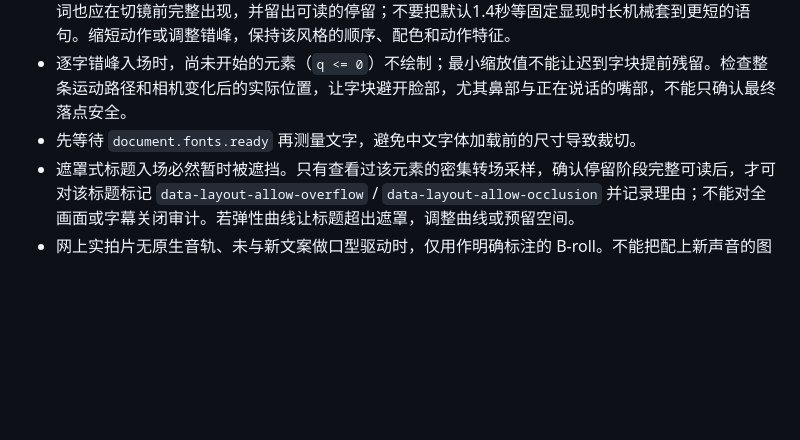
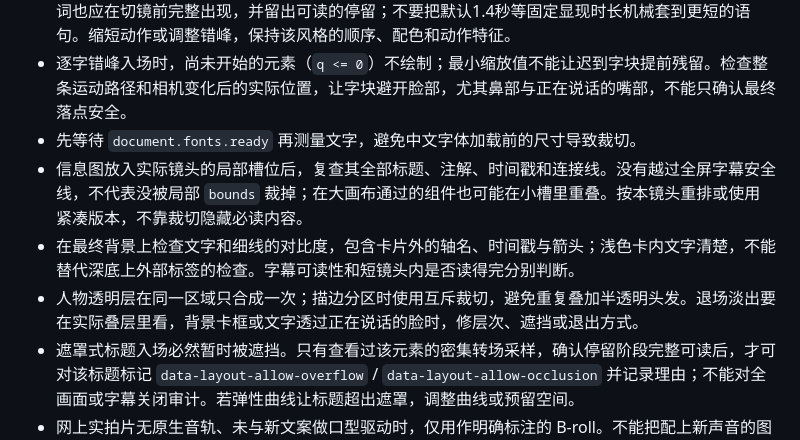
Before and after one commit to maomyu/talking-head-motion, a Markdown page: references/quality-review.md, the part around the change. Drawn GitHub-style; blank space fills up the shorter version.

Commit message:
Check local diagram clipping and composite readability

```diff
--- a/references/quality-review.md
+++ b/references/quality-review.md
@@ -16,6 +16,9 @@
 - 按最终词轴的实际阶段时长安排动画，包含错峰延迟、进入、完整停留和退出。最短阶段里的关键步骤词也应在切镜前完整出现，并留出可读的停留；不要把默认1.4秒等固定显现时长机械套到更短的语句。缩短动作或调整错峰，保持该风格的顺序、配色和动作特征。
 - 逐字错峰入场时，尚未开始的元素（`q <= 0`）不绘制；最小缩放值不能让迟到字块提前残留。检查整条运动路径和相机变化后的实际位置，让字块避开脸部，尤其鼻部与正在说话的嘴部，不能只确认最终落点安全。
 - 先等待 `document.fonts.ready` 再测量文字，避免中文字体加载前的尺寸导致裁切。
+- 信息图放入实际镜头的局部槽位后，复查其全部标题、注解、时间戳和连接线。没有越过全屏字幕安全线，不代表没被局部 `bounds` 裁掉；在大画布通过的组件也可能在小槽里重叠。按本镜头重排或使用紧凑版本，不靠裁切隐藏必读内容。
+- 在最终背景上检查文字和细线的对比度，包含卡片外的轴名、时间戳与箭头；浅色卡内文字清楚，不能替代深底上外部标签的检查。字幕可读性和短镜头内是否读得完分别判断。
+- 人物透明层在同一区域只合成一次；描边分区时使用互斥裁切，避免重复叠加半透明头发。退场淡出要在实际叠层里看，背景卡框或文字透过正在说话的脸时，修层次、遮挡或退出方式。
 - 遮罩式标题入场必然暂时被遮挡。只有查看过该元素的密集转场采样，确认停留阶段完整可读后，才可对该标题标记 `data-layout-allow-overflow` / `data-layout-allow-occlusion` 并记录理由；不能对全画面或字幕关闭审计。若弹性曲线让标题超出遮罩，调整曲线或预留空间。
 - 网上实拍片无原生音轨、未与新文案做口型驱动时，仅用作明确标注的 B-roll。不能把配上新声音的图库人物称为已经完成的口播数字人。
 
```
